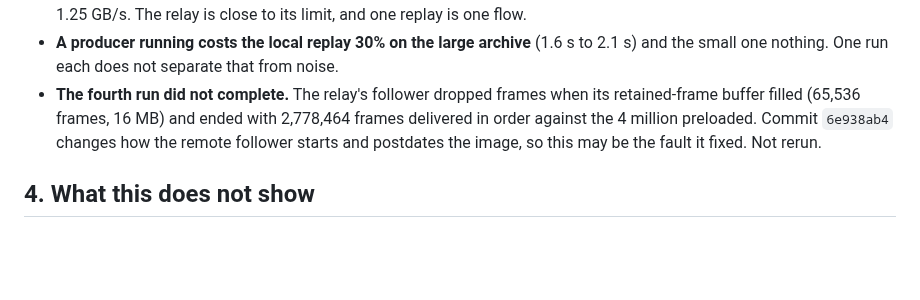
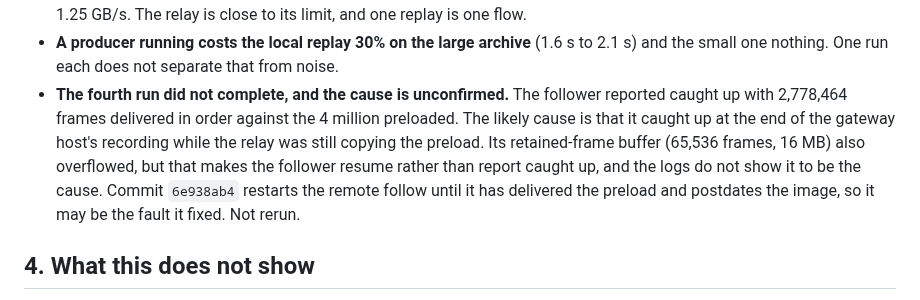
Before and after one commit to FredrikJDahlberg/seqeron, a Markdown page: doc/ec2-results.md, the part around the change. GitHub-like rendering; blank space fills up the shorter version.

Commit message:
State that the cause of the incomplete fourth replay run is unconfirmed

```diff
--- a/doc/ec2-results.md
+++ b/doc/ec2-results.md
@@ -165,9 +165,12 @@ relay serves it. Preloads of 400,000 and 4,000,000 messages, quiet and with a pr
   about 1.25 GB/s. The relay is close to its limit, and one replay is one flow.
 - **A producer running costs the local replay 30% on the large archive** (1.6 s to 2.1 s) and the small one nothing.
   One run each does not separate that from noise.
-- **The fourth run did not complete.** The relay's follower dropped frames when its retained-frame buffer filled
-  (65,536 frames, 16 MB) and ended with 2,778,464 frames delivered in order against the 4 million preloaded. Commit
-  `6e938ab4` changes how the remote follower starts and postdates the image, so this may be the fault it fixed. Not rerun.
+- **The fourth run did not complete, and the cause is unconfirmed.** The follower reported caught up with 2,778,464
+  frames delivered in order against the 4 million preloaded. The likely cause is that it caught up at the end of the
+  gateway host's recording while the relay was still copying the preload. Its retained-frame buffer (65,536 frames,
+  16 MB) also overflowed, but that makes the follower resume rather than report caught up, and the logs do not show it
+  to be the cause. Commit `6e938ab4` restarts the remote follow until it has delivered the preload and postdates the
+  image, so it may be the fault it fixed. Not rerun.
 
 ## 4. What this does not show
 
```
